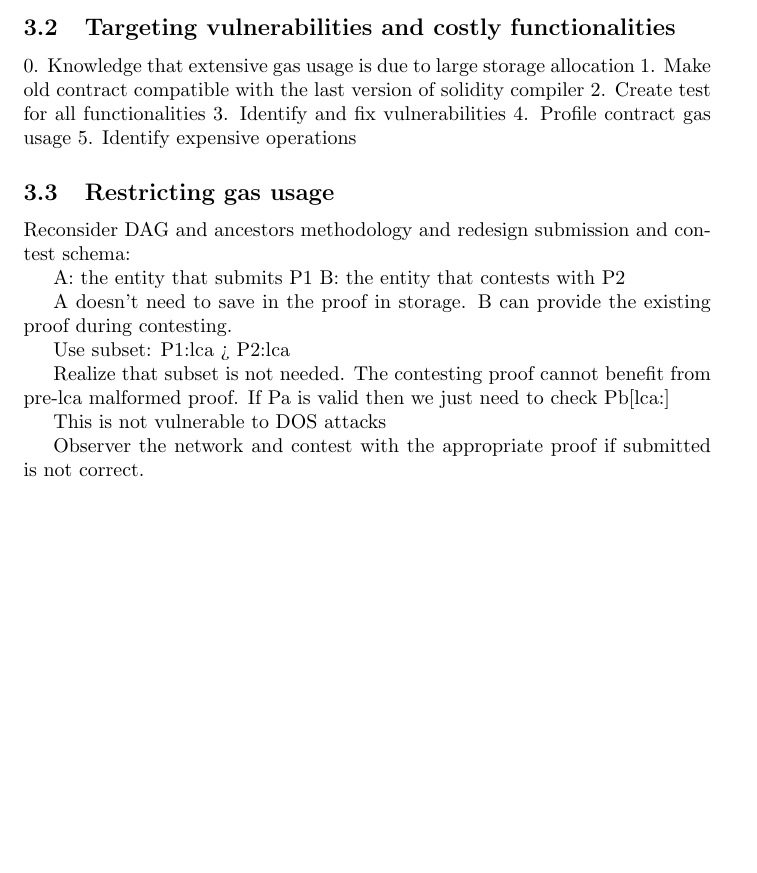
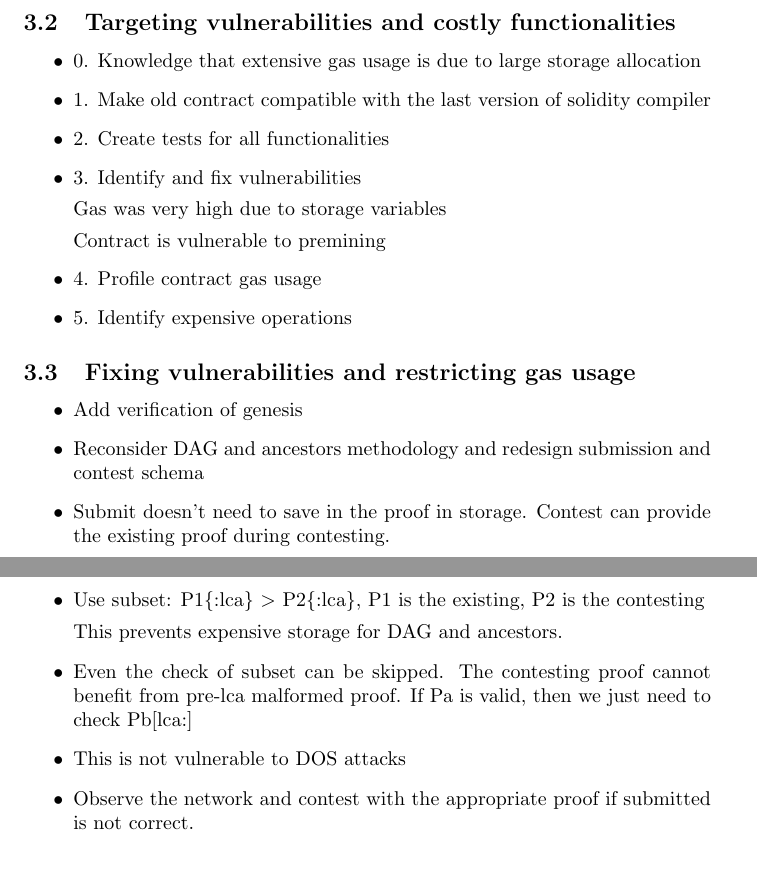
Before and after one commit to sdaveas/nipopow-verifier, a LaTeX thesis (nipopow_verifier/thesis/thesis.tex): part of page 3 of 4 before the commit and two parts of pages 3 and 4 of 4 after it, the two joined at a grey line, cut so that both start at the same text, the shorter picture padded with empty space. Compiled offline with pdfLaTeX.

Commit message:
Display notes as items

```diff
--- a/nipopow_verifier/thesis/thesis.tex
+++ b/nipopow_verifier/thesis/thesis.tex
@@ -63,30 +63,37 @@ There is variety of EVMs one can use. We experimented with are Ganache,Geth and
 \subsubsection{Py-EVM}
 
 \subsection{Targeting vulnerabilities and costly functionalities}
+\begin{itemize}
+\item 0. Knowledge that extensive gas usage is due to large storage allocation
+\item 1. Make old contract compatible with the last version of solidity compiler
+\item 2. Create tests for all functionalities
+\item 3. Identify and fix vulnerabilities
 
-0. Knowledge that extensive gas usage is due to large storage allocation
-1. Make old contract compatible with the last version of solidity compiler
-2. Create test for all functionalities
-3. Identify and fix vulnerabilities
-4. Profile contract gas usage
-5. Identify expensive operations
+Gas was very high due to storage variables
 
-\subsection{Restricting gas usage}
+Contract is vulnerable to premining
+\item 4. Profile contract gas usage
+\item 5. Identify expensive operations
+\end{itemize}
+\subsection{Fixing vulnerabilities and restricting gas usage}
 
-Reconsider DAG and ancestors methodology and redesign submission and contest schema:
+\begin{itemize}
 
-A: the entity that submits P1
-B: the entity that contests with P2
+\item Add verification of genesis
+\item Reconsider DAG and ancestors methodology and redesign submission and contest schema
+\item Submit doesn't need to save in the proof in storage. Contest can provide the existing proof during contesting.
 
-A doesn't need to save in the proof in storage. B can provide the existing proof during contesting.
+\item Use subset: P1\{:lca\} $>$ P2\{:lca\}, P1 is the existing, P2 is the contesting
 
-Use subset: P1{:lca} > P2{:lca}
+This prevents expensive storage for DAG and ancestors.
 
-Realize that subset is not needed. The contesting proof cannot benefit from pre-lca malformed proof. If Pa is valid then we just need to check Pb[lca:]
+\item Even the check of subset can be skipped. The contesting proof cannot benefit from pre-lca malformed proof. If Pa is valid, then we just need to check Pb[lca:]
 
-This is not vulnerable to DOS attacks
+\item This is not vulnerable to DOS attacks
 
-Observer the network and contest with the appropriate proof if submitted is not correct.
+\item Observe the network and contest with the appropriate proof if submitted is not correct.
+
+\end{itemize}
 
 \section{Results}
 \section{Conclusion}
```
